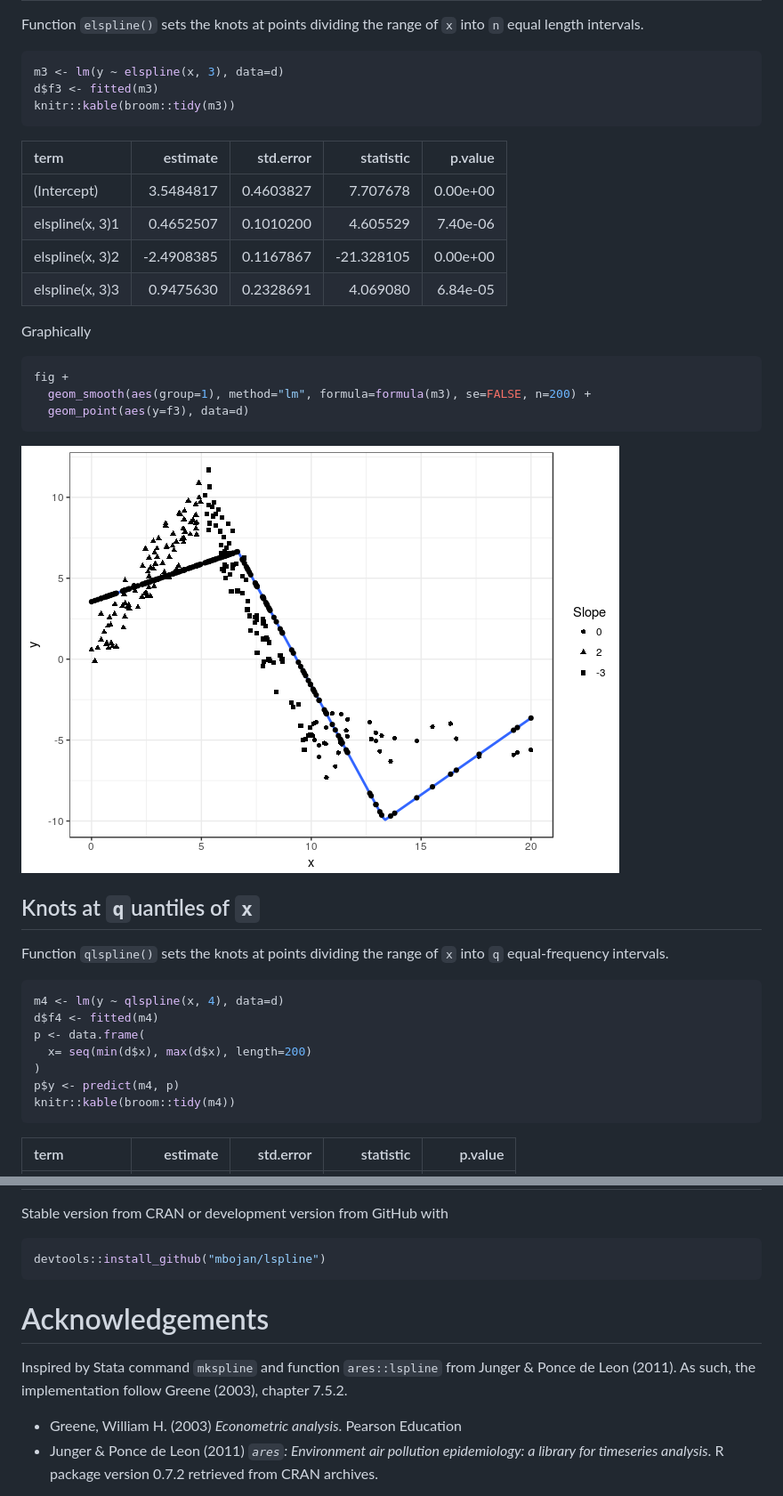
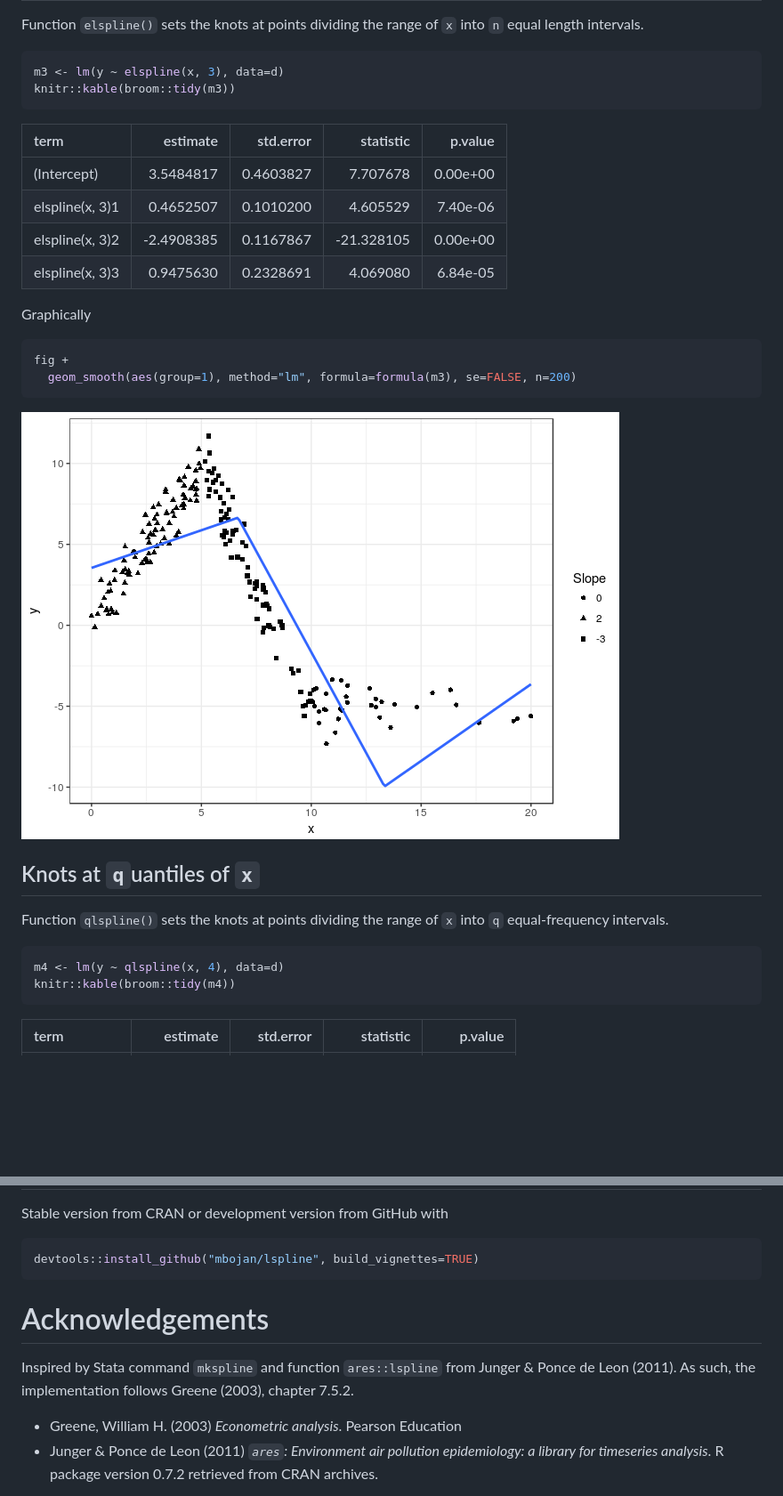
Before and after one commit to mbojan/lspline, a Markdown page: README.md, 2 parts joined by grey strips. Shown at 89% size. Rendered like a GitHub page; pictures changed too: tools/elspline-fitted-1.png; blank space fills up the shorter version.

Commit message:
Updates and fixes to README

````diff
--- a/README.md
+++ b/README.md
@@ -115,7 +115,6 @@ Function `elspline()` sets the knots at points dividing the range of `x` into `n
 
 ``` r
 m3 <- lm(y ~ elspline(x, 3), data=d)
-d$f3 <- fitted(m3)
 knitr::kable(broom::tidy(m3))
 ```
 
@@ -130,8 +129,7 @@ Graphically
 
 ``` r
 fig +
-  geom_smooth(aes(group=1), method="lm", formula=formula(m3), se=FALSE, n=200) +
-  geom_point(aes(y=f3), data=d)
+  geom_smooth(aes(group=1), method="lm", formula=formula(m3), se=FALSE, n=200)
 ```
 
 ![](tools/elspline-fitted-1.png)
@@ -143,11 +141,6 @@ Function `qlspline()` sets the knots at points dividing the range of `x` into `q
 
 ``` r
 m4 <- lm(y ~ qlspline(x, 4), data=d)
-d$f4 <- fitted(m4)
-p <- data.frame(
-  x= seq(min(d$x), max(d$x), length=200)
-)
-p$y <- predict(m4, p)
 knitr::kable(broom::tidy(m4))
 ```
 
@@ -174,13 +167,13 @@ Installation
 Stable version from CRAN or development version from GitHub with
 
 ``` r
-devtools::install_github("mbojan/lspline")
+devtools::install_github("mbojan/lspline", build_vignettes=TRUE)
 ```
 
 Acknowledgements
 ================
 
-Inspired by Stata command `mkspline` and function `ares::lspline` from Junger & Ponce de Leon (2011). As such, the implementation follow Greene (2003), chapter 7.5.2.
+Inspired by Stata command `mkspline` and function `ares::lspline` from Junger & Ponce de Leon (2011). As such, the implementation follows Greene (2003), chapter 7.5.2.
 
 -   Greene, William H. (2003) *Econometric analysis*. Pearson Education
 -   Junger & Ponce de Leon (2011) *`ares`: Environment air pollution epidemiology: a library for timeseries analysis*. R package version 0.7.2 retrieved from CRAN archives.
````
Also changed, not shown: tools/lspline_fitted-1.png, tools/qlspline-fitted-1.png, tools/show_data-1.png, 2 other files.
